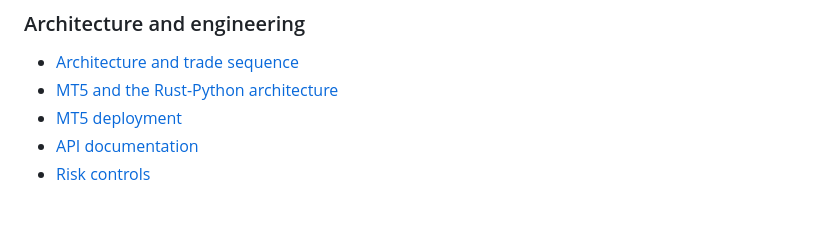
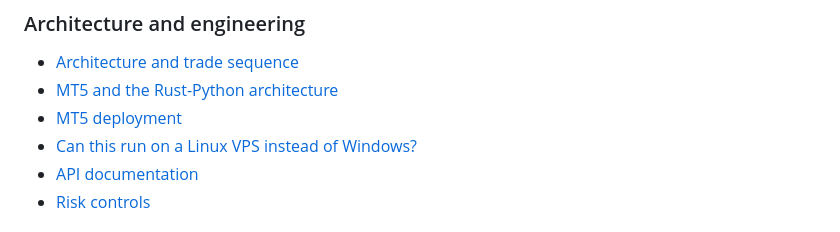
Before and after one commit to kukuhtw/aifrx, a Markdown page: README.md, the part around the change. Rendered like a GitHub page.

```diff
--- a/README.md
+++ b/README.md
@@ -352,6 +352,7 @@ Current tests cover credential encryption, safe demo risk input, live-account re
 - [Architecture and trade sequence](docs/architecture.md)
 - [MT5 and the Rust-Python architecture](docs/mt5-and-dual-tech-stack.md)
 - [MT5 deployment](docs/mt5-deployment.md)
+- [Can this run on a Linux VPS instead of Windows?](docs/linux-vps-deployment.md)
 - [API documentation](docs/api.md)
 - [Risk controls](docs/risk-controls.md)
 
```
Also changed, not shown: docs/linux-vps-deployment.md (added, +149 -0 lines).
